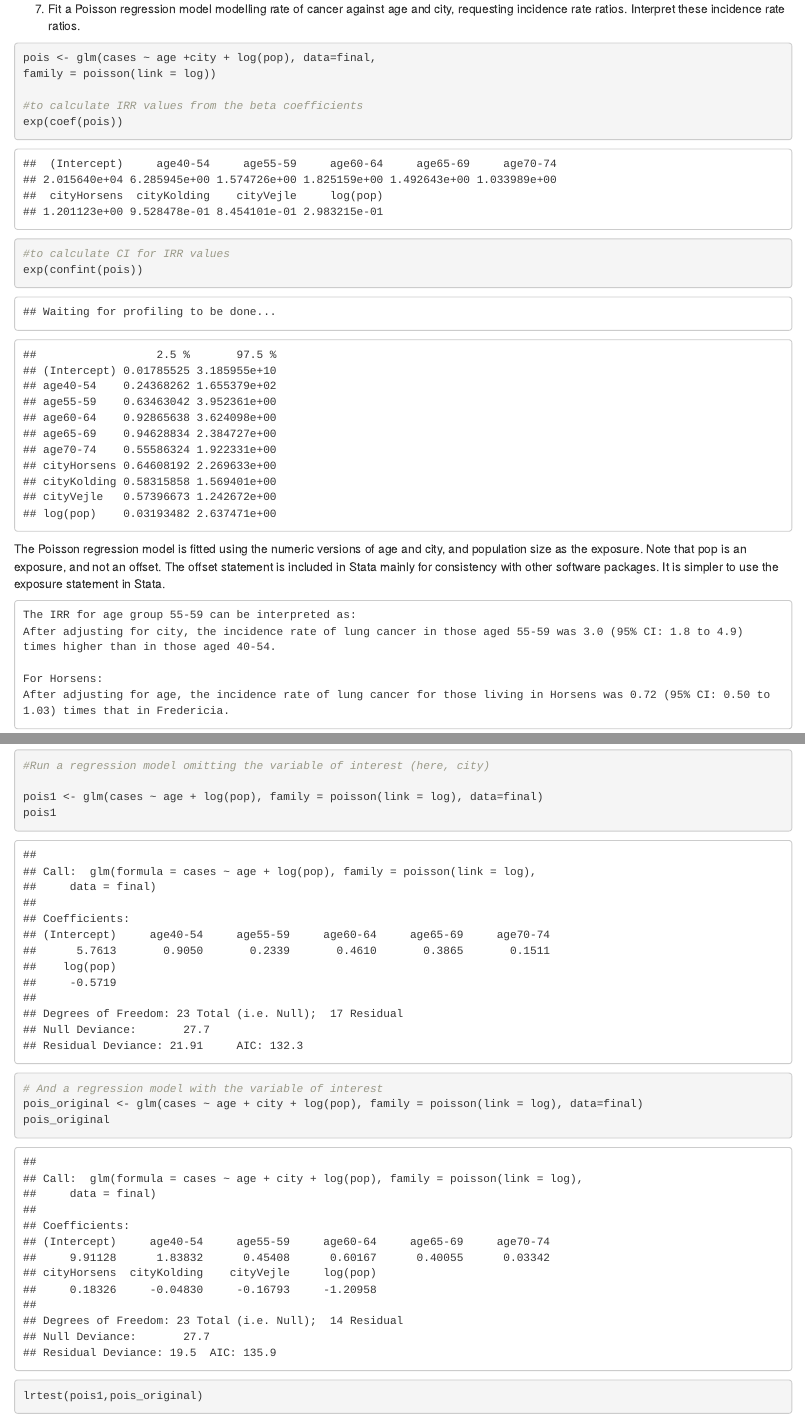
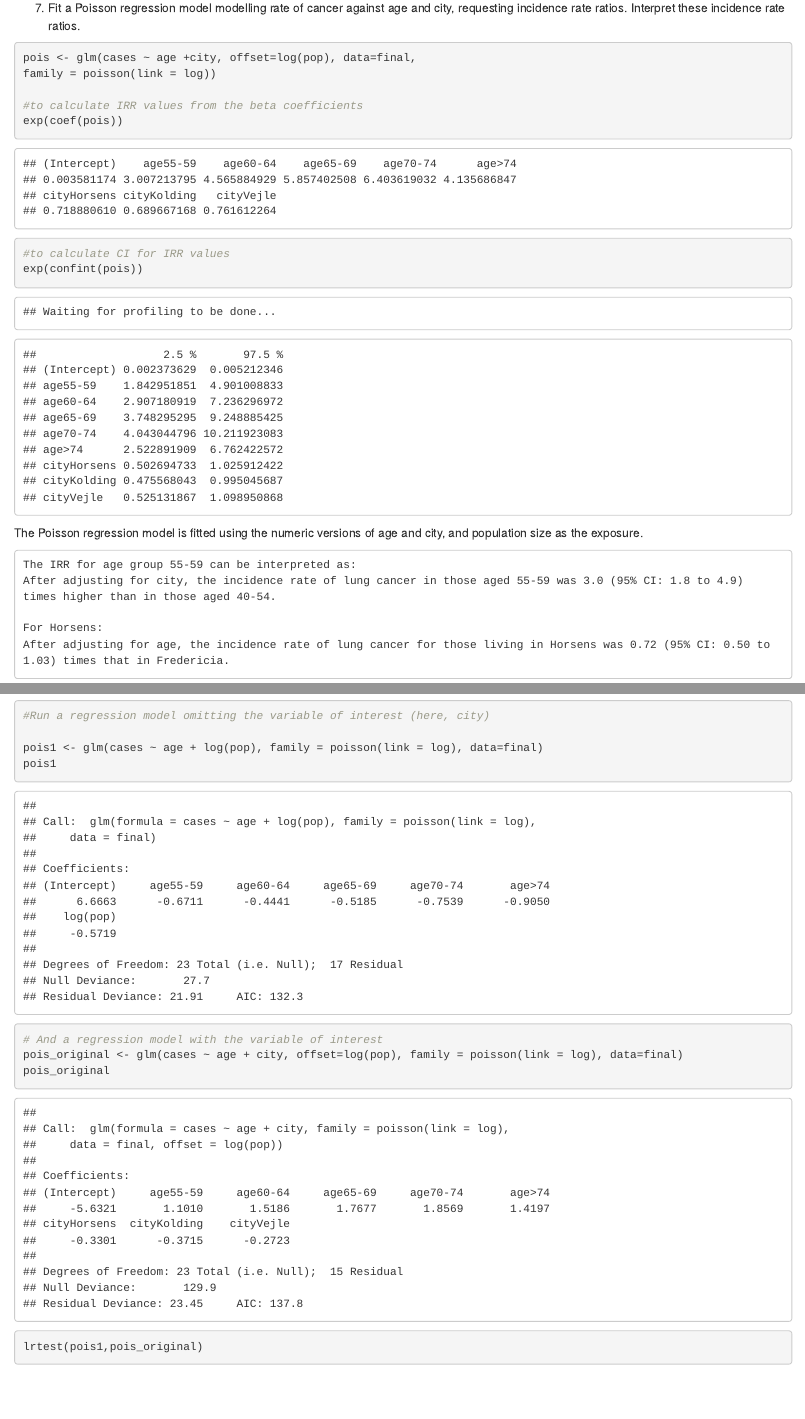
Before and after one commit to ArminderD/Count_data, an R Markdown document (Count_data.Rmd): the page in a window 1100 px wide, from 4730 px down before the commit and from 4740 px down after it, so that both start at the same text, and a second part further down, joined at a grey line. Rendered offline with R 4.5, knitr and Pandoc, with nearby package versions.

Commit message:
corrected RMarkdown

````diff
--- a/Count_data.Rmd
+++ b/Count_data.Rmd
@@ -127,7 +128,7 @@ There is a clear difference in lung cancer rates by age, with rates increasing u
 7. Fit a Poisson regression model modelling rate of cancer against age and city, requesting incidence rate ratios. Interpret these incidence rate ratios.
 
 ```{r}
-pois <- glm(cases ~ age +city + log(pop), data=final,
+pois <- glm(cases ~ age +city, offset=log(pop), data=final,
 family = poisson(link = log))
 
 #to calculate IRR values from the beta coefficients
@@ -138,7 +139,7 @@ exp(confint(pois))
 ```
 
 
-The Poisson regression model is fitted using the numeric versions of age and city, and population size as the exposure. Note that pop is an exposure, and not an offset. The offset statement is included in Stata mainly for consistency with other software packages. It is simpler to use the exposure statement in Stata.
+The Poisson regression model is fitted using the numeric versions of age and city, and population size as the exposure.
 
     The IRR for age group 55-59 can be interpreted as:
     After adjusting for city, the incidence rate of lung cancer in those aged 55-59 was 3.0 (95% CI: 1.8 to 4.9)
@@ -180,7 +181,7 @@ pois1 <- glm(cases ~ age + log(pop), family = poisson(link = log), data=final)
 pois1
 
 # And a regression model with the variable of interest
-pois_original <- glm(cases ~ age + city + log(pop), family = poisson(link = log), data=final)
+pois_original <- glm(cases ~ age + city, offset=log(pop), family = poisson(link = log), data=final)
 pois_original
 
 lrtest(pois1,pois_original)
````
Also changed, not shown: Count_data.html, Count_data.Rmd (3 more changed lines).
